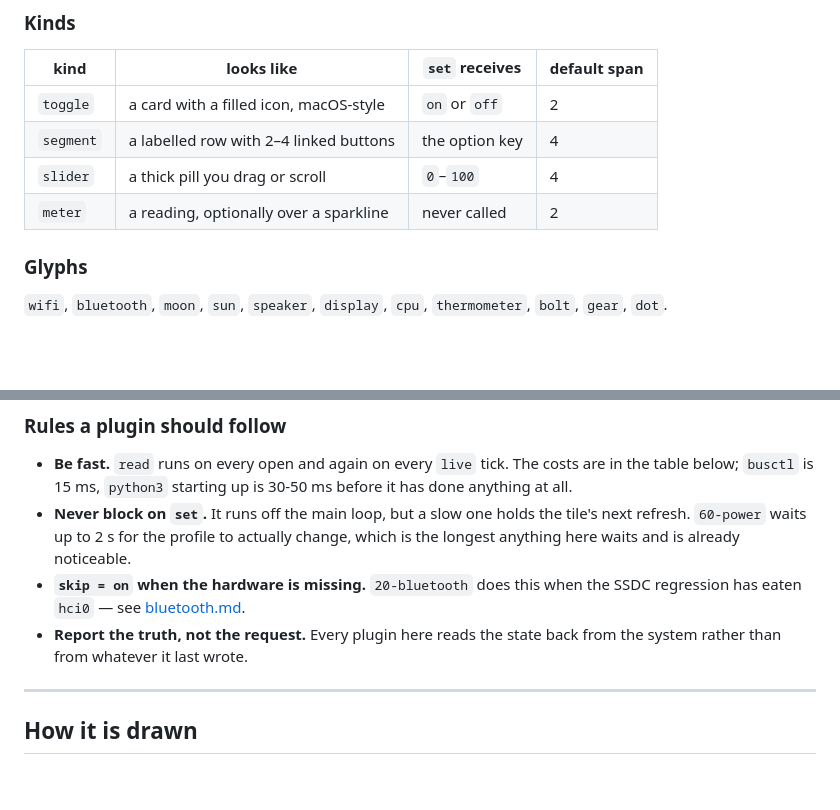
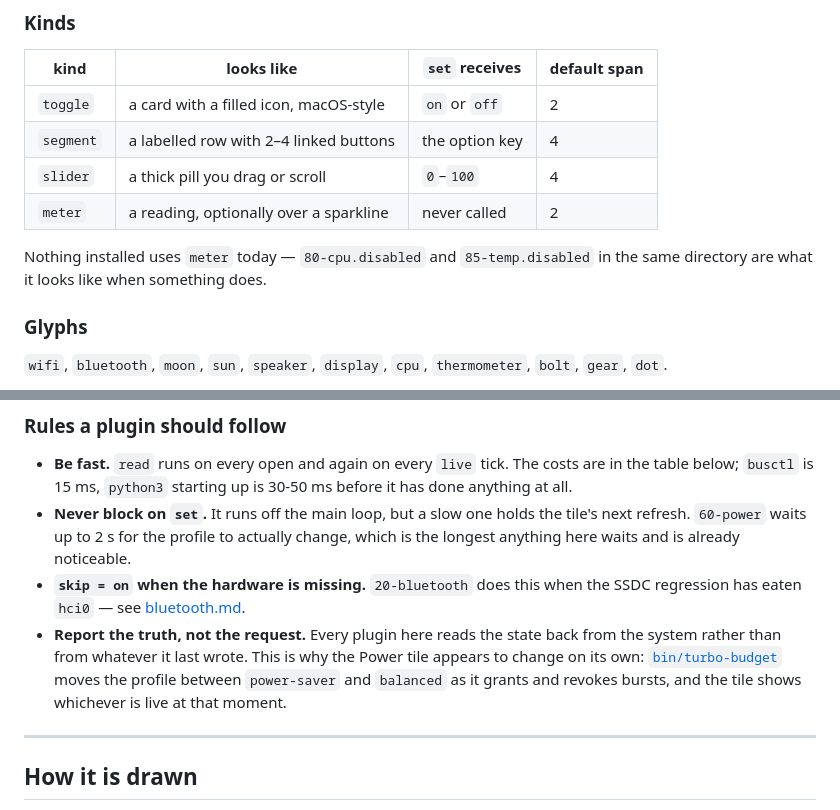
Before and after one commit to garfbargle/mintbook, a Markdown page: docs/control-center.md, 2 parts joined by grey strips. Drawn GitHub-style; blank space fills up the shorter version.

```diff
--- a/docs/control-center.md
+++ b/docs/control-center.md
@@ -125,6 +132,9 @@ newlines or characters `key = value` would mangle.
 | `slider` | a thick pill you drag or scroll | `0`–`100` | 4 |
 | `meter` | a reading, optionally over a sparkline | never called | 2 |
 
+Nothing installed uses `meter` today — `80-cpu.disabled` and `85-temp.disabled`
+in the same directory are what it looks like when something does.
+
 ### Glyphs
 
 `wifi`, `bluetooth`, `moon`, `sun`, `speaker`, `display`, `cpu`,
@@ -145,7 +155,10 @@ function of about six lines in `bin/control-center` and a line in `GLYPHS`.
 - **`skip = on` when the hardware is missing.** `20-bluetooth` does this when
   the SSDC regression has eaten `hci0` — see [bluetooth.md](bluetooth.md).
 - **Report the truth, not the request.** Every plugin here reads the state back
-  from the system rather than from whatever it last wrote.
+  from the system rather than from whatever it last wrote. This is why the
+  Power tile appears to change on its own: [`bin/turbo-budget`](../bin/turbo-budget)
+  moves the profile between `power-saver` and `balanced` as it grants and
+  revokes bursts, and the tile shows whichever is live at that moment.
 
 ---
 
```
Also changed, not shown: other parts of docs/control-center.md (+22 -10 lines), README.md (+1 -1 lines), docs/images/control-center.jpg, 4 other files.
